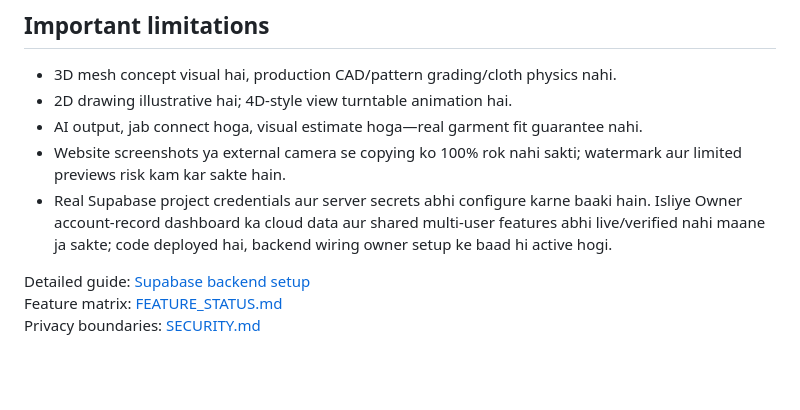
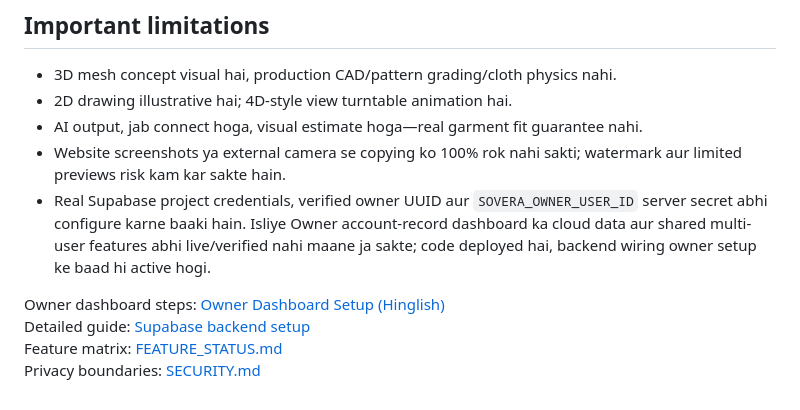
Before and after one commit to anhyun105/sovera, a Markdown page: START_HERE_HINGLISH.md, the part around the change. Drawn GitHub-style; blank space fills up the shorter version.

Commit message:
Link the single-owner dashboard setup instructions from the Hinglish guide

```diff
--- a/START_HERE_HINGLISH.md
+++ b/START_HERE_HINGLISH.md
@@ -31,8 +31,9 @@
 - 2D drawing illustrative hai; 4D-style view turntable animation hai.
 - AI output, jab connect hoga, visual estimate hoga—real garment fit guarantee nahi.
 - Website screenshots ya external camera se copying ko 100% rok nahi sakti; watermark aur limited previews risk kam kar sakte hain.
-- Real Supabase project credentials aur server secrets abhi configure karne baaki hain. Isliye Owner account-record dashboard ka cloud data aur shared multi-user features abhi live/verified nahi maane ja sakte; code deployed hai, backend wiring owner setup ke baad hi active hogi.
+- Real Supabase project credentials, verified owner UUID aur `SOVERA_OWNER_USER_ID` server secret abhi configure karne baaki hain. Isliye Owner account-record dashboard ka cloud data aur shared multi-user features abhi live/verified nahi maane ja sakte; code deployed hai, backend wiring owner setup ke baad hi active hogi.
 
+Owner dashboard steps: [Owner Dashboard Setup (Hinglish)](OWNER_DASHBOARD_SETUP_HINGLISH.md)
 Detailed guide: [Supabase backend setup](supabase/README.md)
 Feature matrix: [FEATURE_STATUS.md](FEATURE_STATUS.md)
 Privacy boundaries: [SECURITY.md](SECURITY.md)
```
